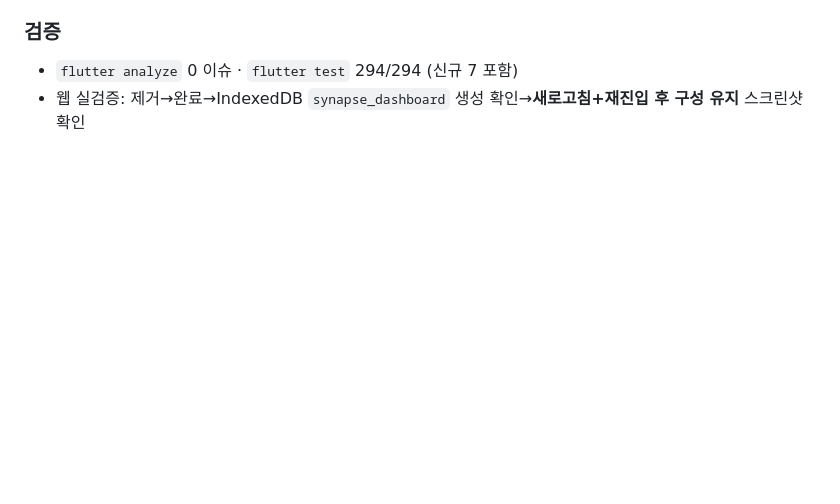
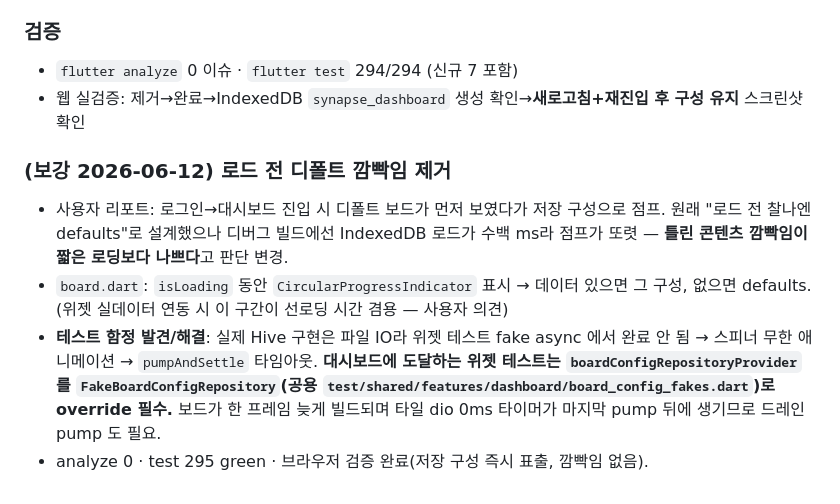
Before and after one commit to team-project-final/synapse-frontend, a Markdown page: docs/REPORT.md, the part around the change. Drawn GitHub-style; blank space fills up the shorter version.

Commit message:
docs: 보드 로딩 깜빡임 픽스 기록 — REPORT·HISTORY
Co-Authored-By: Claude Fable 5 <noreply@anthropic.com>

```diff
--- a/docs/REPORT.md
+++ b/docs/REPORT.md
@@ -76,3 +76,9 @@
 ### 검증
 - `flutter analyze` 0 이슈 · `flutter test` 294/294 (신규 7 포함)
 - 웹 실검증: 제거→완료→IndexedDB `synapse_dashboard` 생성 확인→**새로고침+재진입 후 구성 유지** 스크린샷 확인
+
+### (보강 2026-06-12) 로드 전 디폴트 깜빡임 제거
+- 사용자 리포트: 로그인→대시보드 진입 시 디폴트 보드가 먼저 보였다가 저장 구성으로 점프. 원래 "로드 전 찰나엔 defaults"로 설계했으나 디버그 빌드에선 IndexedDB 로드가 수백 ms라 점프가 또렷 — **틀린 콘텐츠 깜빡임이 짧은 로딩보다 나쁘다**고 판단 변경.
+- `board.dart`: `isLoading` 동안 `CircularProgressIndicator` 표시 → 데이터 있으면 그 구성, 없으면 defaults. (위젯 실데이터 연동 시 이 구간이 선로딩 시간 겸용 — 사용자 의견)
+- **테스트 함정 발견/해결**: 실제 Hive 구현은 파일 IO라 위젯 테스트 fake async 에서 완료 안 됨 → 스피너 무한 애니메이션 → `pumpAndSettle` 타임아웃. **대시보드에 도달하는 위젯 테스트는 `boardConfigRepositoryProvider` 를 `FakeBoardConfigRepository`(공용 `test/shared/features/dashboard/board_config_fakes.dart`)로 override 필수.** 보드가 한 프레임 늦게 빌드되며 타일 dio 0ms 타이머가 마지막 pump 뒤에 생기므로 드레인 pump 도 필요.
+- analyze 0 · test 295 green · 브라우저 검증 완료(저장 구성 즉시 표출, 깜빡임 없음).
```
Also changed, not shown: 1 other file.
